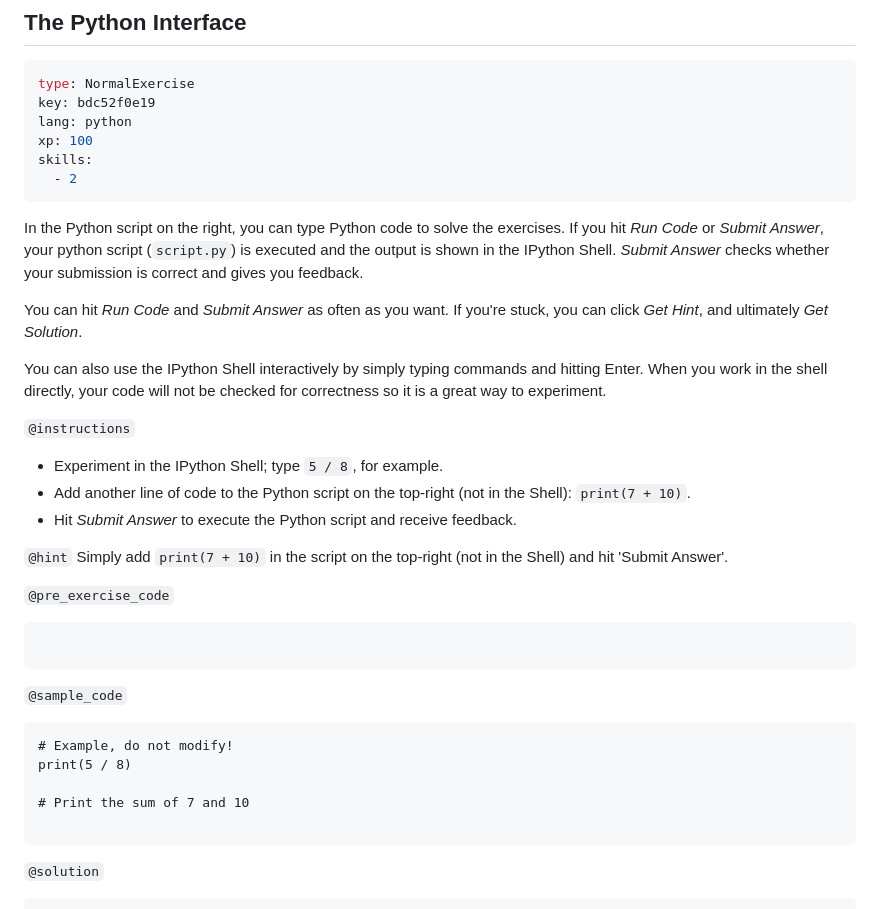
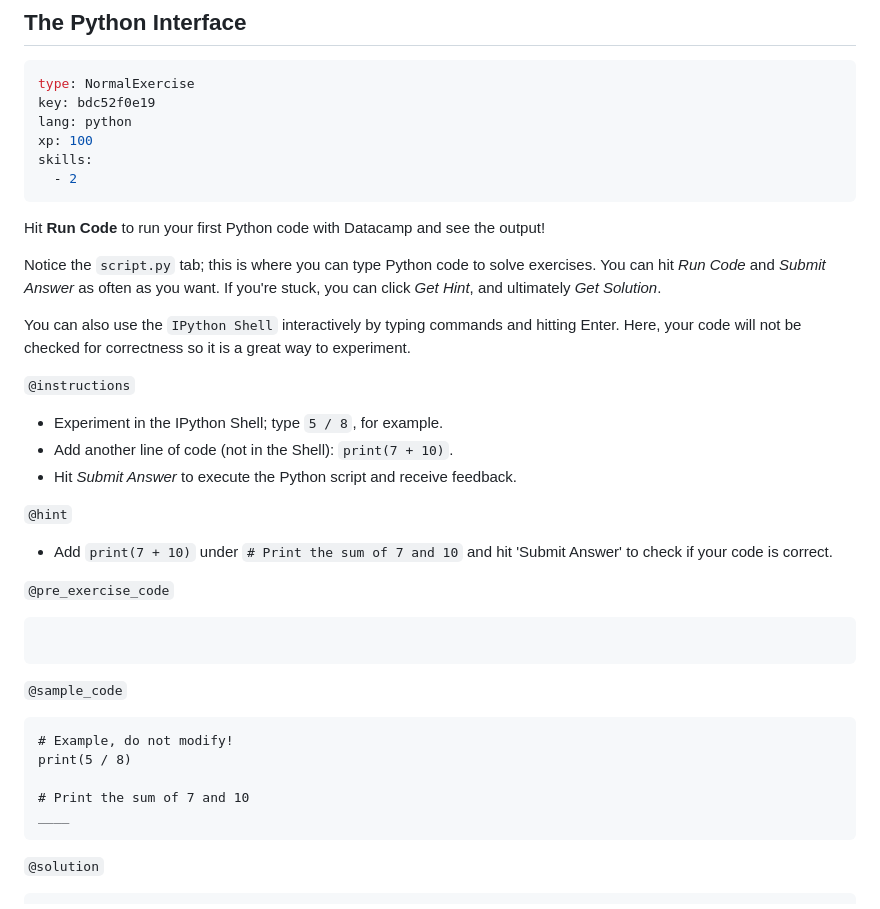
Before and after one commit to datacamp/courses-introduction-to-python, a Markdown page: chapter1.md, the part around the change. GitHub-like rendering.

Commit message:
1.3 adjusting context and hint UserId: 10673533

````diff
--- a/chapter1.md
+++ b/chapter1.md
@@ -77,19 +77,19 @@ skills:
   - 2
 ```
 
-In the Python script on the right, you can type Python code to solve the exercises. If you hit _Run Code_ or _Submit Answer_, your python script (`script.py`) is executed and the output is shown in the IPython Shell. _Submit Answer_ checks whether your submission is correct and gives you feedback.
+Hit **Run Code** to run your first Python code with Datacamp and see the output!
 
-You can hit _Run Code_ and _Submit Answer_ as often as you want. If you're stuck, you can click _Get Hint_, and ultimately _Get Solution_.
+Notice the `script.py` tab; this is where you can type Python code to solve exercises. You can hit _Run Code_ and _Submit Answer_ as often as you want. If you're stuck, you can click _Get Hint_, and ultimately _Get Solution_.
 
-You can also use the IPython Shell interactively by simply typing commands and hitting Enter. When you work in the shell directly, your code will not be checked for correctness so it is a great way to experiment.
+You can also use the `IPython Shell` interactively by typing commands and hitting Enter. Here, your code will not be checked for correctness so it is a great way to experiment.
 
 `@instructions`
 - Experiment in the IPython Shell; type `5 / 8`, for example.
-- Add another line of code to the Python script on the top-right (not in the Shell): `print(7 + 10)`.
+- Add another line of code (not in the Shell): `print(7 + 10)`.
 - Hit _Submit Answer_ to execute the Python script and receive feedback.
 
 `@hint`
-Simply add `print(7 + 10)` in the script on the top-right (not in the Shell) and hit 'Submit Answer'.
+- Add `print(7 + 10)` under `# Print the sum of 7 and 10` and hit 'Submit Answer' to check if your code is correct.
 
 `@pre_exercise_code`
 ```{python}
@@ -102,7 +102,7 @@ Simply add `print(7 + 10)` in the script on the top-right (not in the Shell) and
 print(5 / 8)
 
 # Print the sum of 7 and 10
-
+____
 ```
 
 `@solution`
````
